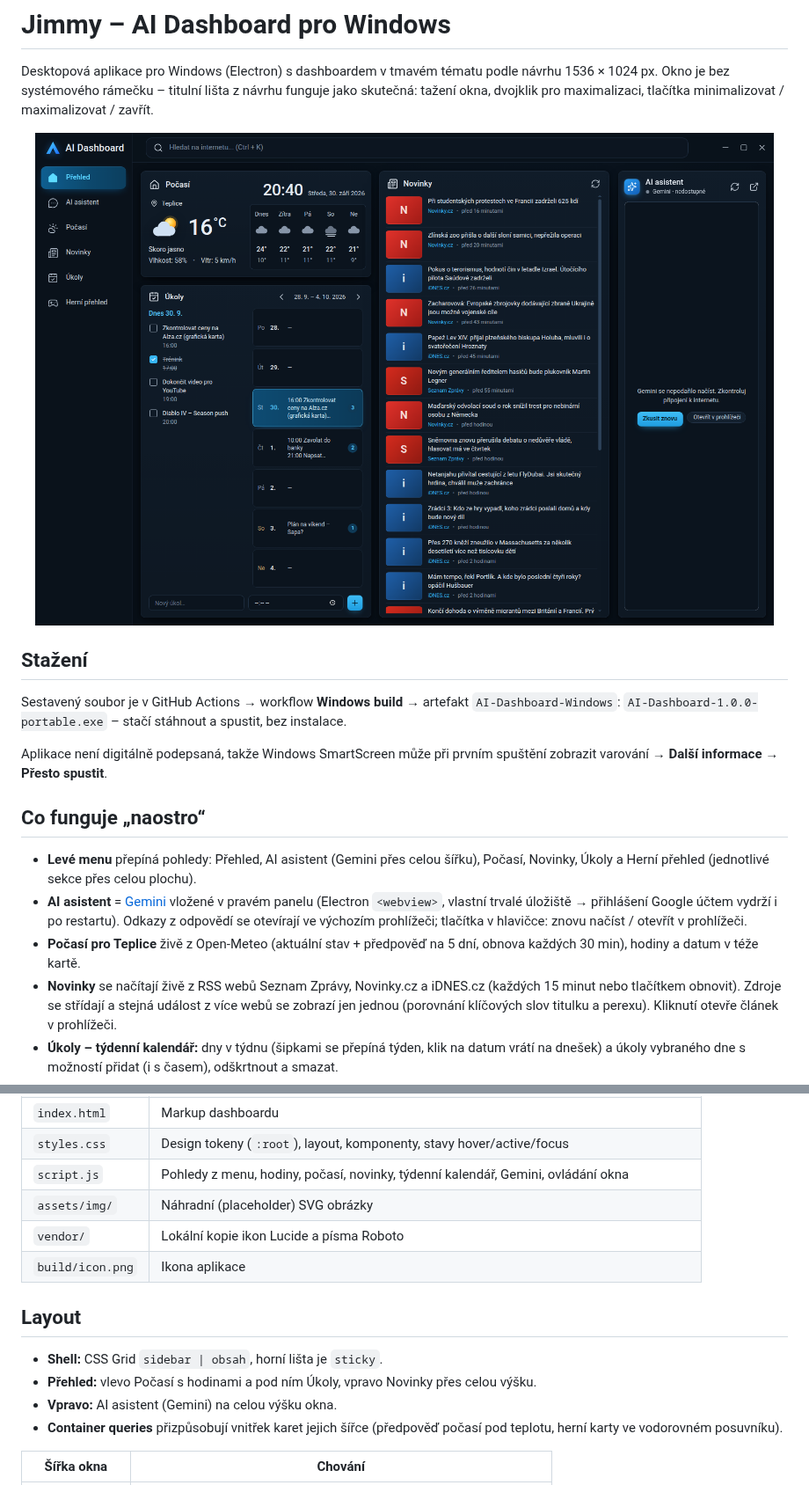
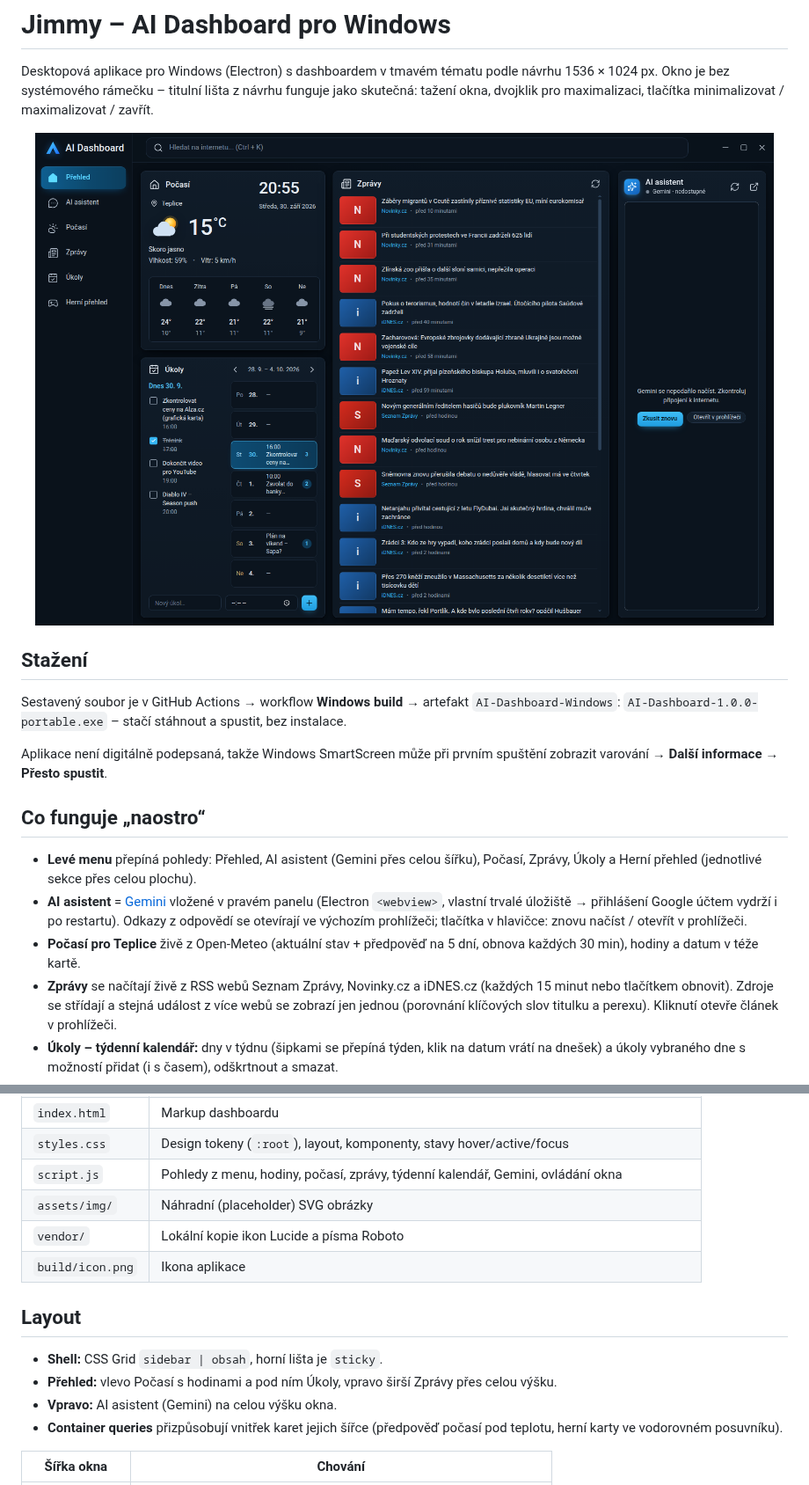
Before and after one commit to vopasek1-wq/Jimmy, a Markdown page: README.md, 2 parts joined by grey strips. Shown at 88% size. Drawn GitHub-style; pictures changed too: docs/preview-desktop.png.

```diff
--- a/README.md
+++ b/README.md
@@ -16,14 +16,14 @@ varování → **Další informace** → **Přesto spustit**.
 
 ## Co funguje „naostro“
 
-- **Levé menu** přepíná pohledy: Přehled, AI asistent (Gemini přes celou šířku), Počasí, Novinky,
+- **Levé menu** přepíná pohledy: Přehled, AI asistent (Gemini přes celou šířku), Počasí, Zprávy,
   Úkoly a Herní přehled (jednotlivé sekce přes celou plochu).
 - **AI asistent** = [Gemini](https://gemini.google.com/app) vložené v pravém panelu (Electron `<webview>`,
   vlastní trvalé úložiště → přihlášení Google účtem vydrží i po restartu). Odkazy z odpovědí se otevírají
   ve výchozím prohlížeči; tlačítka v hlavičce: znovu načíst / otevřít v prohlížeči.
 - **Počasí pro Teplice** živě z Open-Meteo (aktuální stav + předpověď na 5 dní, obnova každých 30 min),
   hodiny a datum v téže kartě.
-- **Novinky** se načítají živě z RSS webů Seznam Zprávy, Novinky.cz a iDNES.cz (každých 15 minut
+- **Zprávy** se načítají živě z RSS webů Seznam Zprávy, Novinky.cz a iDNES.cz (každých 15 minut
   nebo tlačítkem obnovit). Zdroje se střídají a stejná událost z více webů se zobrazí jen jednou
   (porovnání klíčových slov titulku a perexu). Kliknutí otevře článek v prohlížeči.
 - **Úkoly – týdenní kalendář:** dny v týdnu (šipkami se přepíná týden, klik na datum vrátí
@@ -47,7 +47,7 @@ npm run dist         # sestaví portable .exe do složky dist/ (na Windows)
 | `preload.js` | Bezpečný most mezi stránkou a hlavním procesem (`window.desktop`) |
 | `index.html` | Markup dashboardu |
 | `styles.css` | Design tokeny (`:root`), layout, komponenty, stavy hover/active/focus |
-| `script.js` | Pohledy z menu, hodiny, počasí, novinky, týdenní kalendář, Gemini, ovládání okna |
+| `script.js` | Pohledy z menu, hodiny, počasí, zprávy, týdenní kalendář, Gemini, ovládání okna |
 | `assets/img/` | Náhradní (placeholder) SVG obrázky |
 | `vendor/` | Lokální kopie ikon Lucide a písma Roboto |
 | `build/icon.png` | Ikona aplikace |
@@ -55,7 +55,7 @@ npm run dist         # sestaví portable .exe do složky dist/ (na Windows)
 ## Layout
 
 - **Shell:** CSS Grid `sidebar | obsah`, horní lišta je `sticky`.
-- **Přehled:** vlevo Počasí s hodinami a pod ním Úkoly, vpravo Novinky přes celou výšku.
+- **Přehled:** vlevo Počasí s hodinami a pod ním Úkoly, vpravo širší Zprávy přes celou výšku.
 - **Vpravo:** AI asistent (Gemini) na celou výšku okna.
 - **Container queries** přizpůsobují vnitřek karet jejich šířce (předpověď počasí pod teplotu,
   herní karty ve vodorovném posuvníku).
```
Also changed, not shown: 3 other files.
